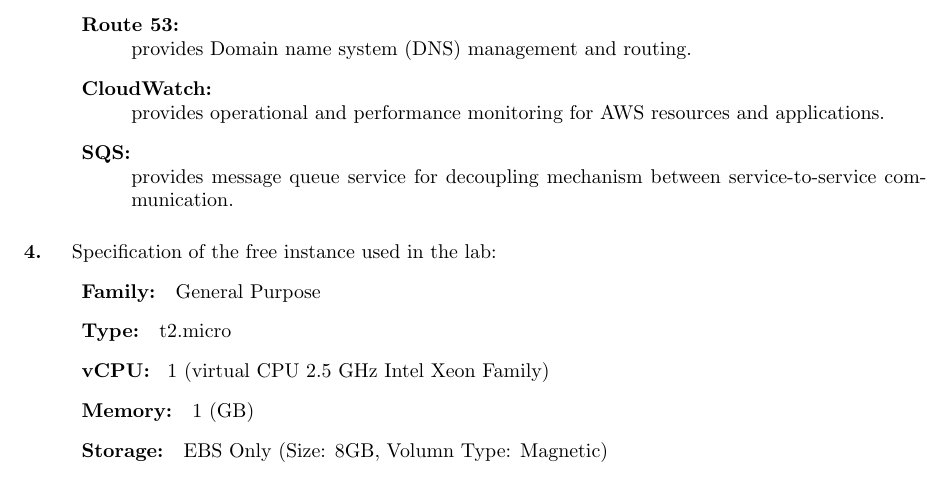
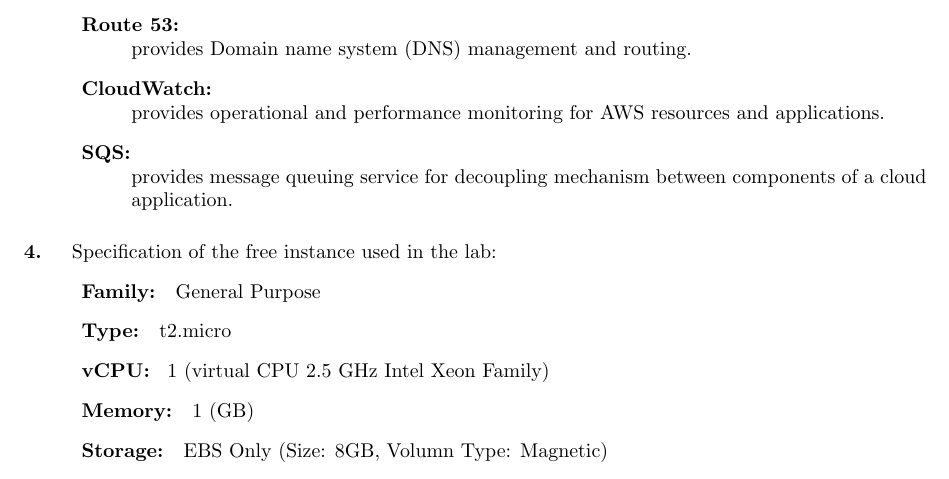
Before and after one commit to Mizzou-Mann/Cloud-Computing, a LaTeX document (lab1/lab1.tex): part of page 2 of 3, cut so that both start at the same text. Compiled offline with pdfLaTeX.

Commit message:
update SQS

```diff
--- a/lab1/lab1.tex
+++ b/lab1/lab1.tex
@@ -41,7 +41,7 @@
 	\item[VPC - Virtual Private Could: ] \hfill \\provides networking accesses(virtual network) for user's AWS resources.
 	\item[Route 53: ] \hfill \\provides Domain name system (DNS) management and routing.
 	\item[CloudWatch: ] \hfill \\provides operational and performance monitoring for AWS resources and applications.
-	\item[SQS: ] \hfill \\provides message queue service for decoupling mechanism between service-to-service communication.
+	\item[SQS: ] \hfill \\provides message queuing service for decoupling mechanism between components of a cloud application.
 \end{description}
 
 \paragraph{4. } Specification of the free instance used in the lab:
```
Also changed, not shown: lab1/lab1.pdf.
